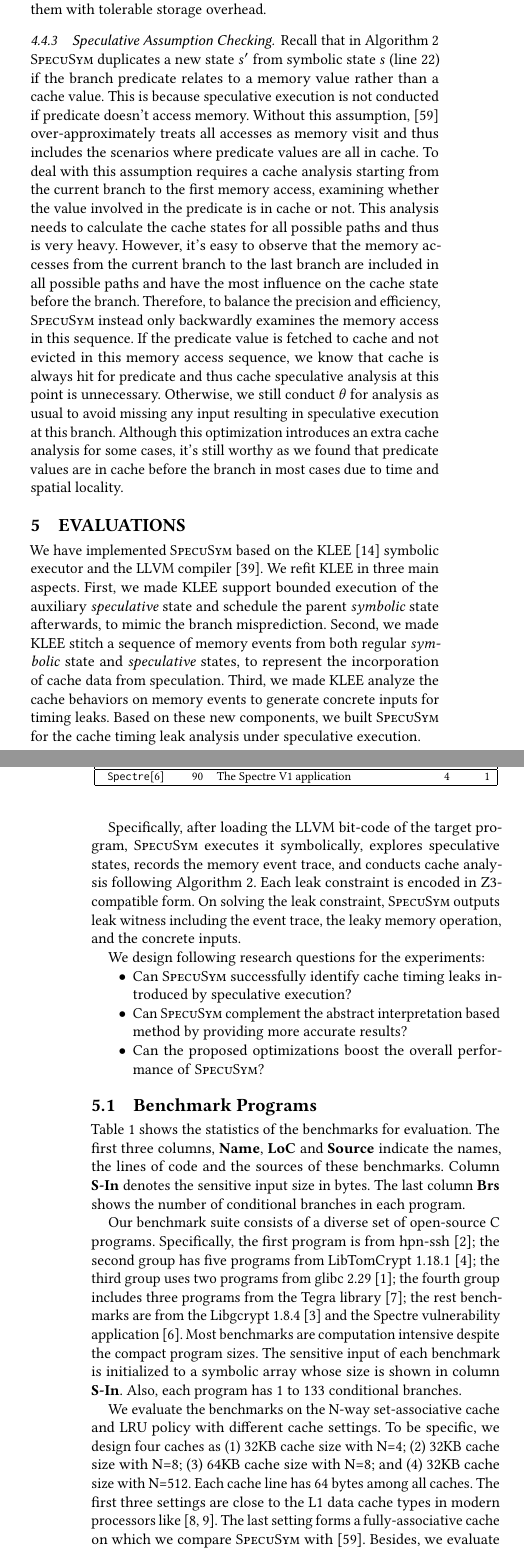
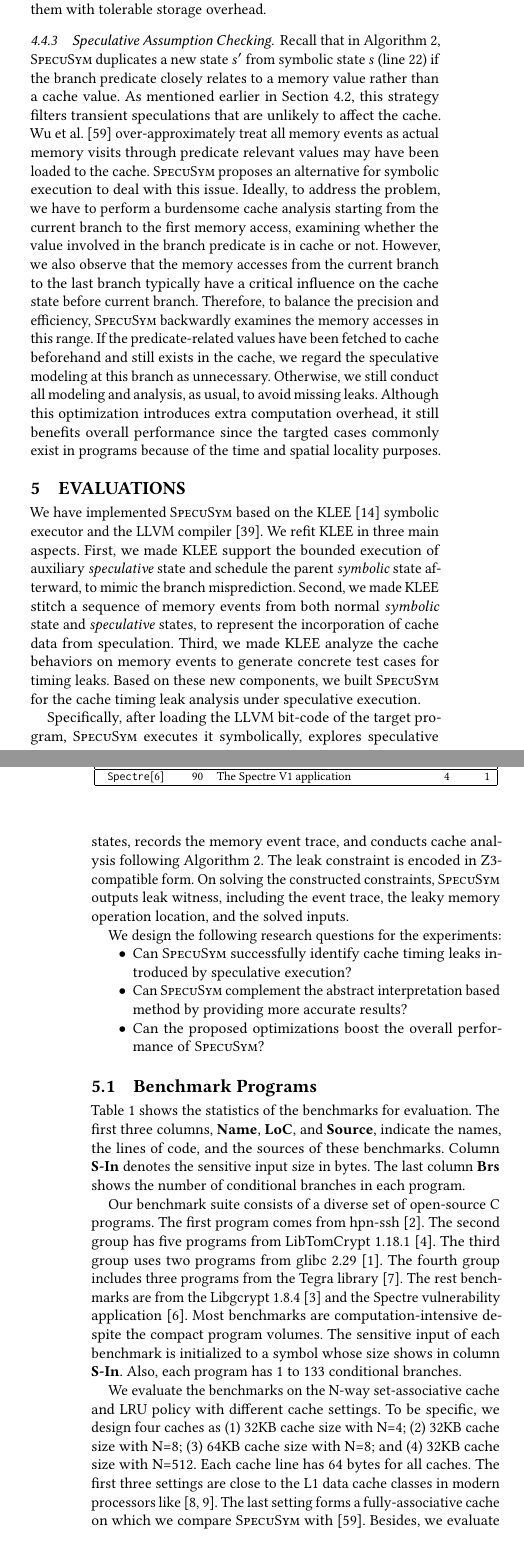
Before and after one commit to DanielGuoVT/specusym, a LaTeX paper (tapsseICSE.tex): two parts of the columns of pages 8 and 9 of 13, joined at a grey line, cut so that both start at the same text. Compiled offline with pdfLaTeX.

Commit message:
Updates from Overleaf

```diff
--- a/tapsseICSE.tex
+++ b/tapsseICSE.tex
@@ -1796,9 +1796,26 @@ map so that \SpecuSym can quickly retrieve them with tolerable storage overhead.
 
 
 \subsubsection{Speculative Assumption Checking.}
-Recall that in Algorithm~\ref{alg:specusym} \SpecuSym duplicates a new state
-$s'$ from symbolic state $s$ (line 22) if the branch predicate relates to a
-memory value rather than a cache value. This is because speculative execution is not conducted if predicate doesn't access memory. Without this assumption, \cite{WuW19} over-approximately treats all accesses as memory visit and thus includes the scenarios where predicate values are all in cache. To deal with this assumption requires a cache analysis starting from the current branch to the first memory access, examining whether the value involved in the predicate is in cache or not. This analysis needs to calculate the cache states for all possible paths and thus is very heavy. However, it's easy to observe that the memory accesses from the current branch to the last branch are included in all possible paths and have the most influence on the cache state before the branch. Therefore, to balance the precision and efficiency, \SpecuSym instead only backwardly examines the memory access in this sequence. If the predicate value is fetched to cache and not evicted in this memory access sequence, we know that cache is always hit for predicate and thus cache speculative analysis at this point is unnecessary. Otherwise, we still conduct $\theta$ for analysis as usual to avoid missing any input resulting in speculative execution at this branch. Although this optimization introduces an extra cache analysis for some cases, it's still worthy as we found that predicate values are in cache before the branch in most cases due to time and spatial locality.
+Recall that in Algorithm~\ref{alg:specusym}, \SpecuSym duplicates a new state
+$s'$ from symbolic state $s$ (line 22) if the branch predicate closely relates
+to a memory value rather than a cache value. As mentioned earlier in Section
+\ref{sec:modeling}, this strategy filters transient speculations that are unlikely
+to affect the cache. Wu et al.~\cite{WuW19} over-approximately treat all memory
+events as actual memory visits through predicate relevant values may have been
+loaded to the cache. \SpecuSym proposes an alternative for symbolic execution to
+deal with this issue. Ideally, to address the problem, we have to perform a
+burdensome cache analysis starting from the current branch to the first memory
+access, examining whether the value involved in the branch predicate is in cache
+or not. However, we also observe that the memory accesses from the current branch
+to the last branch typically have a critical influence on the cache state before
+current branch. Therefore, to balance the precision and efficiency, \SpecuSym
+backwardly examines the memory accesses in this range. If the predicate-related
+values have been fetched to cache beforehand and still exists in the cache, we
+regard the speculative modeling at this branch as unnecessary. Otherwise, we still
+conduct all modeling and analysis, as usual, to avoid missing leaks. Although this
+optimization introduces extra computation overhead, it still benefits overall
+performance since the targted cases commonly exist in programs because of the time
+and spatial locality purposes.
 
 
 \ignore{
@@ -1844,24 +1861,24 @@ a must hit or must miss one, we directly skip it for speedup.}
 
 We have implemented \SpecuSym based on the KLEE~\cite{CadarDE08} symbolic
 executor and the LLVM compiler~\cite{LattnerA04}. We refit KLEE in three
-main aspects. First, we made KLEE support bounded execution of the auxiliary
+main aspects. First, we made KLEE support the bounded execution of auxiliary
 \textit{speculative} state and schedule the parent \textit{symbolic} state
-afterwards, to mimic the branch misprediction. Second, we made KLEE stitch
-a sequence of memory events from both regular \textit{symbolic} state and
+afterward, to mimic the branch misprediction. Second, we made KLEE stitch
+a sequence of memory events from both normal \textit{symbolic} state and
 \textit{speculative} states, to represent the incorporation of cache data
 from speculation. Third, we made KLEE analyze the cache behaviors on memory
-events to generate concrete inputs for timing leaks. Based on these new
+events to generate concrete test cases for timing leaks. Based on these new
 components, we built \SpecuSym for the cache timing leak analysis under
 speculative execution.
 
 Specifically, after loading the LLVM bit-code of the target program, \SpecuSym
 executes it symbolically, explores speculative states, records the memory
 event trace, and conducts cache analysis following Algorithm~\ref{alg:specusym}.
-Each leak constraint is encoded in Z3-compatible form. On solving the leak
-constraint, \SpecuSym outputs leak witness including the event trace, the
-leaky memory operation, and the concrete inputs.
-
-We design following research questions for the experiments:
+The leak constraint is encoded in Z3-compatible form. On solving the constructed
+constraints, \SpecuSym outputs leak witness, including the event trace, the leaky
+memory operation location, and the solved inputs.
+
+We design the following research questions for the experiments:
 \begin{compactitem}
 \item Can \SpecuSym successfully identify cache timing leaks introduced
 by speculative execution?
@@ -1870,35 +1887,9 @@ by providing more accurate results?
 \item Can the proposed optimizations boost the overall performance of \textsc{SpecuSym}?
 \end{compactitem}
 
-%\textbf{(1)}
-%\textbf{(2)}
-%\textbf{(3)}
-
-%i.e., number of mispredictions, number of nested branches, and the sizes of
-%input buffers,
 
 \subsection{Benchmark Programs}
 \label{sec:benchs}
-
-Table~\ref{tbl:benchs} shows the statistics of the benchmarks for evaluation.
-The first three columns, \textbf{Name}, \textbf{LoC} and \textbf{Source}
-indicate the names, the lines of code and the sources of these benchmarks.
-Column \textbf{S-In} denotes the sensitive input size in bytes. The last
-column \textbf{Brs} shows the number of conditional branches in each program.
-
-
-Our benchmark suite consists of a diverse set of open-source C programs.
-Specifically, the first program is from hpn-ssh~\cite{hpn-ssh}; the second
-group has five programs from LibTomCrypt 1.18.1~\cite{LibTomCrypt}; the
-third group uses two programs from glibc 2.29~\cite{glibc}; the fourth
-group includes three programs from the Tegra library~\cite{Tegra}; the
-rest benchmarks are from the Libgcrypt 1.8.4~\cite{Libgcrypt} and the
-Spectre vulnerability application~\cite{spectre-attack}. Most benchmarks
-are computation intensive despite the compact program sizes. The sensitive
-input of each benchmark is initialized to a symbolic array whose size is
-shown in column \textbf{S-In}. Also, each program has 1 to 133 conditional
-branches.
-
 
 \begin{table}%[htb!]
 \caption{\fontsize{8}{11}\selectfont Benchmark Statistics: Name, Lines
@@ -1942,13 +1933,31 @@ Branches (Brs).}
 \end{table}
 
 
+Table~\ref{tbl:benchs} shows the statistics of the benchmarks for evaluation.
+The first three columns, \textbf{Name}, \textbf{LoC}, and \textbf{Source},
+indicate the names, the lines of code, and the sources of these benchmarks.
+Column \textbf{S-In} denotes the sensitive input size in bytes. The last
+column \textbf{Brs} shows the number of conditional branches in each program.
+
+
+Our benchmark suite consists of a diverse set of open-source C programs.
+The first program comes from hpn-ssh~\cite{hpn-ssh}. The second group has
+five programs from LibTomCrypt 1.18.1~\cite{LibTomCrypt}. The third group
+uses two programs from glibc 2.29~\cite{glibc}. The fourth group includes
+three programs from the Tegra library~\cite{Tegra}. The rest benchmarks
+are from the Libgcrypt 1.8.4~\cite{Libgcrypt} and the Spectre vulnerability
+application~\cite{spectre-attack}. Most benchmarks are computation-intensive
+despite the compact program volumes. The sensitive input of each benchmark
+is initialized to a symbol whose size shows in column \textbf{S-In}. Also,
+each program has 1 to 133 conditional branches.
+
 
 We evaluate the benchmarks on the N-way set-associative cache and LRU
 policy with different cache settings. To be specific, we design four
 caches as (1) 32KB cache size with N=4; (2) 32KB cache size with N=8; (3)
 64KB cache size with N=8; and (4) 32KB cache size with N=512. Each cache
-line has 64 bytes among all caches. The first three settings are close to
-the L1 data cache types in modern processors like~\cite{Skylake,Kabylake}.
+line has 64 bytes for all caches. The first three settings are close to
+the L1 data cache classes in modern processors like~\cite{Skylake,Kabylake}.
 The last setting forms a fully-associative cache on which we compare
 \SpecuSym with \cite{WuW19}. Besides, we evaluate the effectiveness of
 optimizations using the third setting. All the evaluations are conducted
@@ -1962,8 +1971,3 @@ most 12 hours.
 
 \subsubsection{Timing Leak Detection}
 \label{sec:leak_detect}
-
-
-
-
-We first design experiments for the research question (1). Table
@@ -1987 +1973,0 @@ time in minute (Time (m)) and the amount of divergent/opposite leaks(\#.D/O) .
-Overall, \SpecuSym identified that 6 out of 15 benchmarks have timing
@@ -1996 +1973,0 @@ the three caches.
-Next, we compare the results of $C_1$ and $C_2$, to research how the cache
@@ -2053,3 +2019,5 @@ cache sets earlier from speculative execution.
 
 
 
+
+We first design experiments for the research question (1). Table
@@ -2055,0 +2035 @@ cache sets earlier from speculative execution.
+Overall, \SpecuSym identified that 6 out of 15 benchmarks have timing
@@ -2055,0 +2045 @@ cache sets earlier from speculative execution.
+Next, we compare the results of $C_1$ and $C_2$, to research how the cache
```
Also changed, not shown: tapsseICSE.tex (202 more changed lines).
